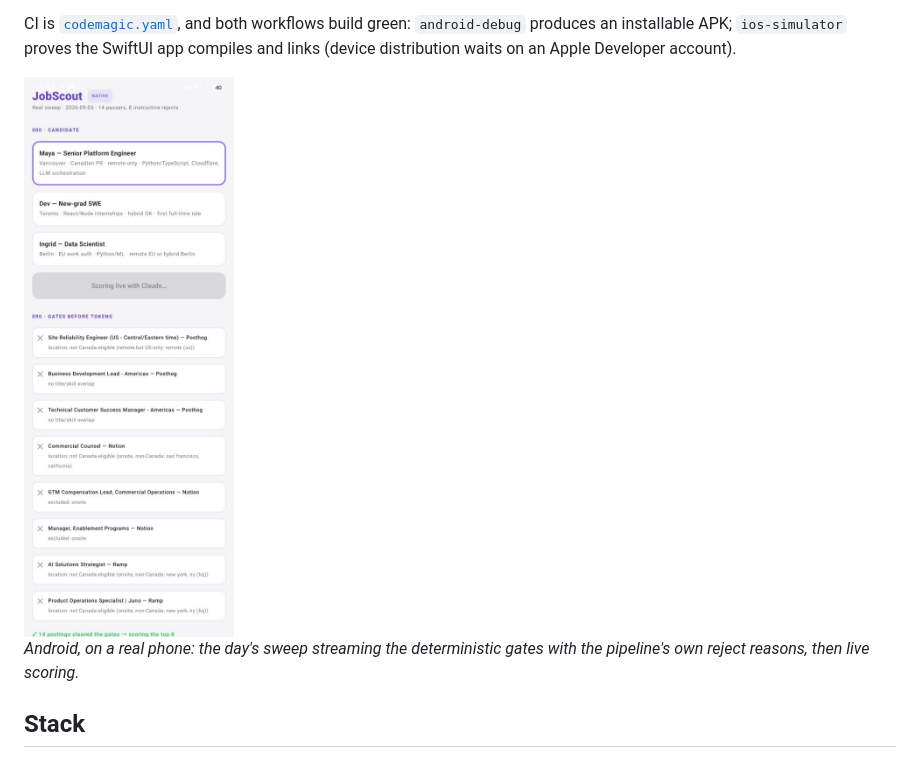
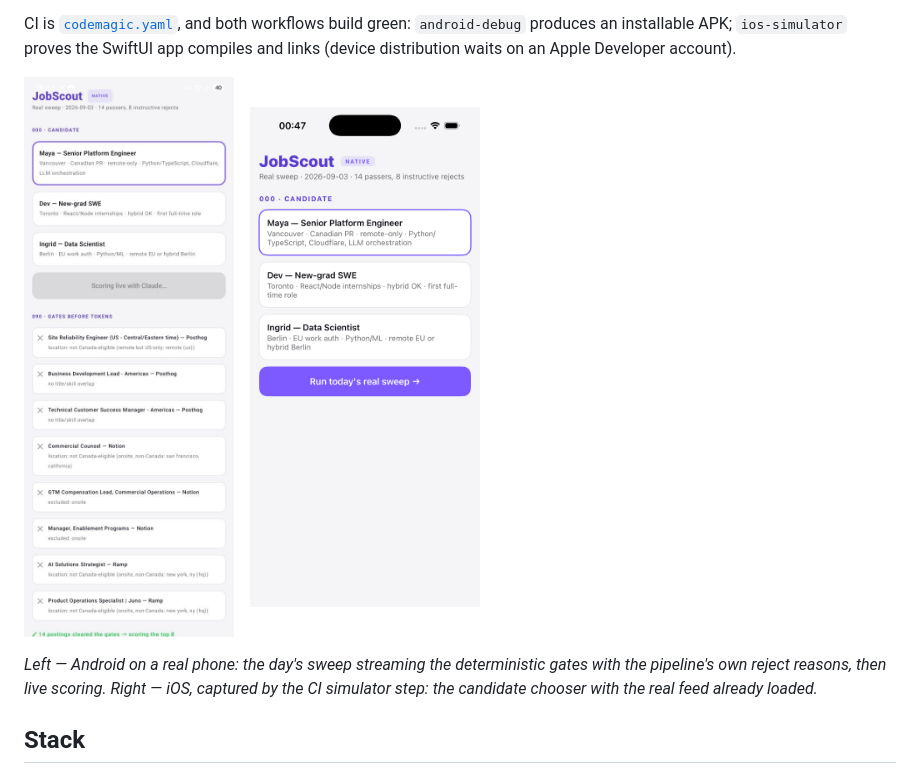
Before and after one commit to kenmwara/jobscout-app, a Markdown page: README.md, the part around the change. Rendered like a GitHub page; pictures changed too: docs/img/native/ios-01-candidate.png (added).

Commit message:
docs: iOS simulator screenshot (CI-captured) beside the Android device shot; drop probe workflow
Co-Authored-By: Claude Fable 5 <noreply@anthropic.com>

```diff
--- a/README.md
+++ b/README.md
@@ -84,9 +84,13 @@ CI is [`codemagic.yaml`](codemagic.yaml), and both workflows build green:
 SwiftUI app compiles and links (device distribution waits on an Apple
 Developer account).
 
-<img src="docs/img/native/android-02-gates.jpg" width="230" alt="JobScout on Android — today's real sweep streaming the eligibility gates, 14 passers cleared, scoring live">
+<p>
+  <img src="docs/img/native/android-02-gates.jpg" width="230" alt="JobScout on Android — today's real sweep streaming the eligibility gates, 14 passers cleared, scoring live">
+  &nbsp;&nbsp;
+  <img src="docs/img/native/ios-01-candidate.png" width="230" alt="JobScout on iOS (simulator, captured in CI) — the candidate chooser with the day's real feed loaded">
+</p>
 
-*Android, on a real phone: the day's sweep streaming the deterministic gates with the pipeline's own reject reasons, then live scoring.*
+*Left — Android on a real phone: the day's sweep streaming the deterministic gates with the pipeline's own reject reasons, then live scoring. Right — iOS, captured by the CI simulator step: the candidate chooser with the real feed already loaded.*
 
 ## Stack
 
```
Also changed, not shown: docs/HOW-IT-WORKS.md (+2 -0 lines), 1 other file.
